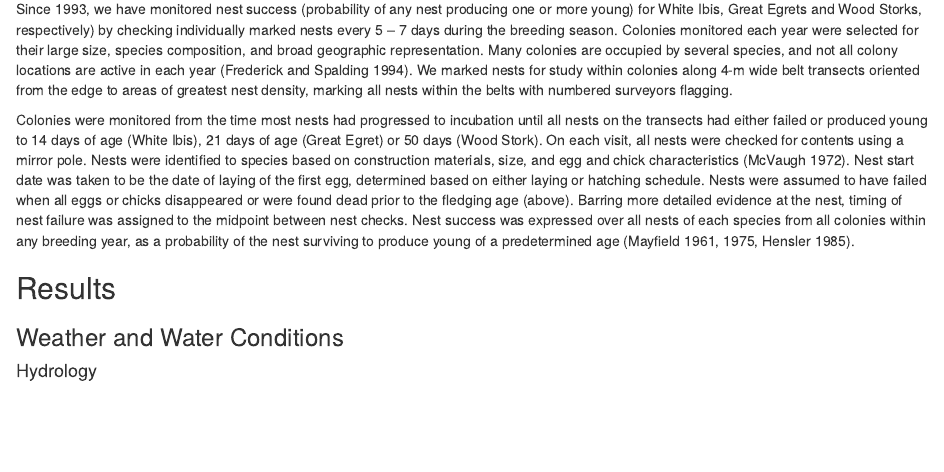
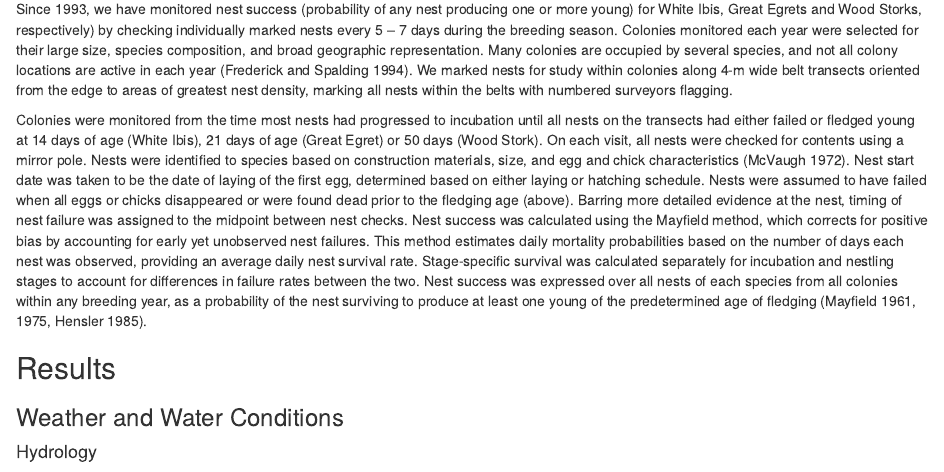
Before and after one commit to weecology/EvergladesWadingBird, an R Markdown document (Reports/usace_2024.Rmd): the page in a window 1100 px wide, from 4170 px down. Rendered offline with R 4.5, knitr and Pandoc, with nearby package versions; drawn as R Markdown's standard HTML page in place of the format the file asks for; some code elsewhere in the file could not run offline.

Commit message:
Update usace_2024.Rmd

```diff
--- a/Reports/usace_2024.Rmd
+++ b/Reports/usace_2024.Rmd
@@ -302,13 +302,13 @@ Colonies monitored each year were selected for their large size, species composi
 Many colonies are occupied by several species, and not all colony locations are active in each year (Frederick and Spalding 1994).
 We marked nests for study within colonies along 4-m wide belt transects oriented from the edge to areas of greatest nest density, marking all nests within the belts with numbered surveyors flagging.
 
-Colonies were monitored from the time most nests had progressed to incubation until all nests on the transects had either failed or produced young to 14 days of age (White Ibis), 21 days of age (Great Egret) or 50 days (Wood Stork).
+Colonies were monitored from the time most nests had progressed to incubation until all nests on the transects had either failed or fledged young at 14 days of age (White Ibis), 21 days of age (Great Egret) or 50 days (Wood Stork).
 On each visit, all nests were checked for contents using a mirror pole.
 Nests were identified to species based on construction materials, size, and egg and chick characteristics (McVaugh 1972).
 Nest start date was taken to be the date of laying of the first egg, determined based on either laying or hatching schedule.
 Nests were assumed to have failed when all eggs or chicks disappeared or were found dead prior to the fledging age (above).
 Barring more detailed evidence at the nest, timing of nest failure was assigned to the midpoint between nest checks.
-Nest success was expressed over all nests of each species from all colonies within any breeding year, as a probability of the nest surviving to produce young of a predetermined age (Mayfield 1961, 1975, Hensler 1985).
+Nest success was calculated using the Mayfield method, which corrects for positive bias by accounting for early yet unobserved nest failures. This method estimates daily mortality probabilities based on the number of days each nest was observed, providing an average daily nest survival rate. Stage-specific survival was calculated separately for incubation and nestling stages to account for differences in failure rates between the two. Nest success was expressed over all nests of each species from all colonies within any breeding year, as a probability of the nest surviving to produce at least one young of the predetermined age of fledging (Mayfield 1961, 1975, Hensler 1985).
 
 ## Results
 
```
